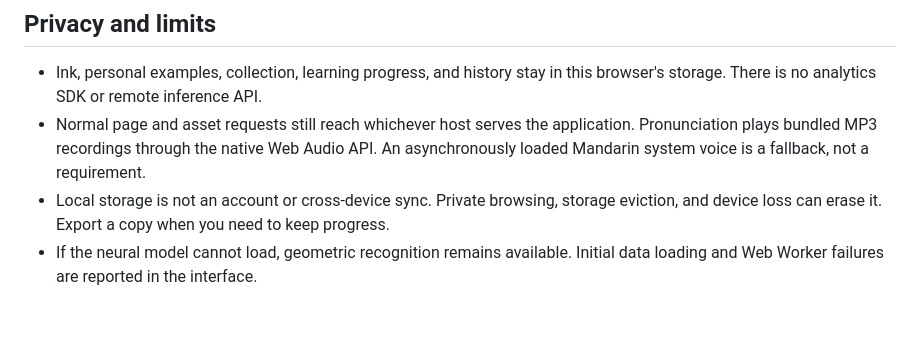
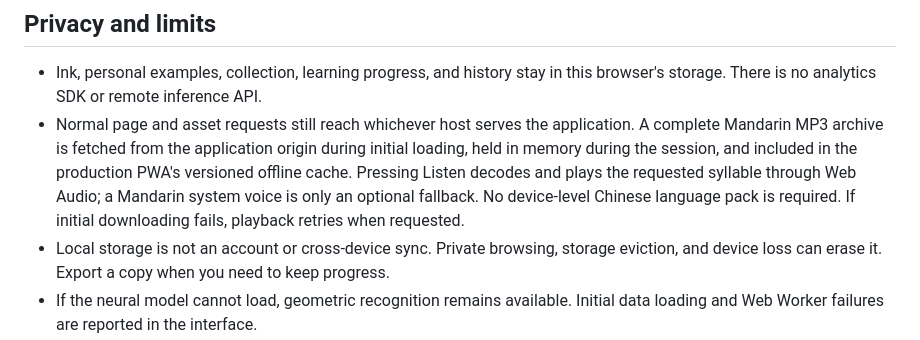
Before and after one commit to deepdevjose/hanzi-wallet, a Markdown page: README.md, the part around the change. GitHub-like rendering; blank space fills up the shorter version.

Commit message:
fix: preload Mandarin audio archive on initial app startup

```diff
--- a/README.md
+++ b/README.md
@@ -87,7 +87,7 @@ The output is the static `dist/` directory. Relative asset URLs support deployme
 ## Privacy and limits
 
 - Ink, personal examples, collection, learning progress, and history stay in this browser's storage. There is no analytics SDK or remote inference API.
-- Normal page and asset requests still reach whichever host serves the application. Pronunciation plays bundled MP3 recordings through the native Web Audio API. An asynchronously loaded Mandarin system voice is a fallback, not a requirement.
+- Normal page and asset requests still reach whichever host serves the application. A complete Mandarin MP3 archive is fetched from the application origin during initial loading, held in memory during the session, and included in the production PWA's versioned offline cache. Pressing Listen decodes and plays the requested syllable through Web Audio; a Mandarin system voice is only an optional fallback. No device-level Chinese language pack is required. If initial downloading fails, playback retries when requested.
 - Local storage is not an account or cross-device sync. Private browsing, storage eviction, and device loss can erase it. Export a copy when you need to keep progress.
 - If the neural model cannot load, geometric recognition remains available. Initial data loading and Web Worker failures are reported in the interface.
 - The code has no production npm dependencies. Training and development dependencies are separate from the shipped application.
```
